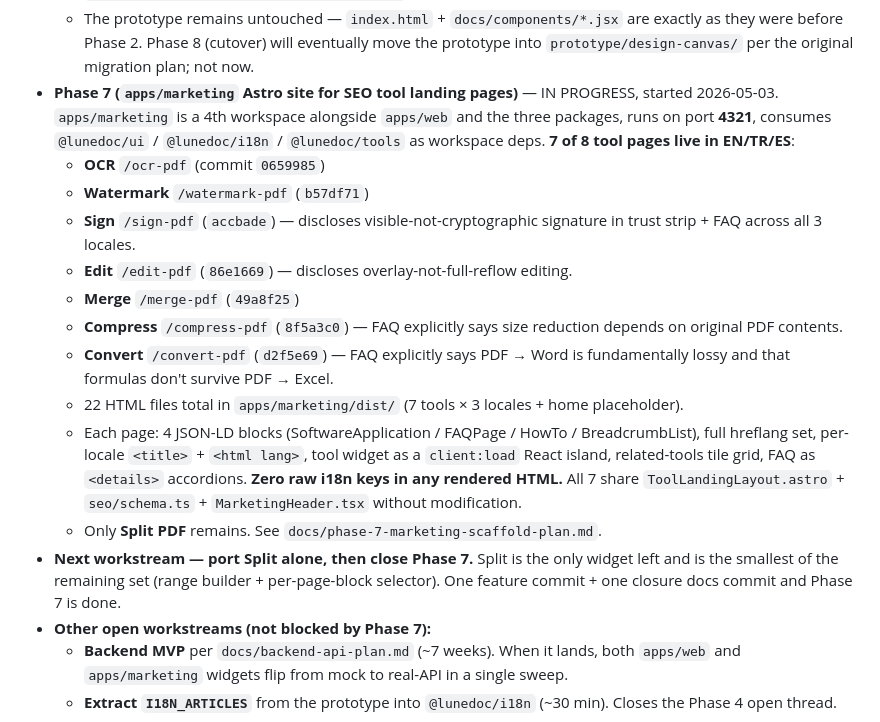
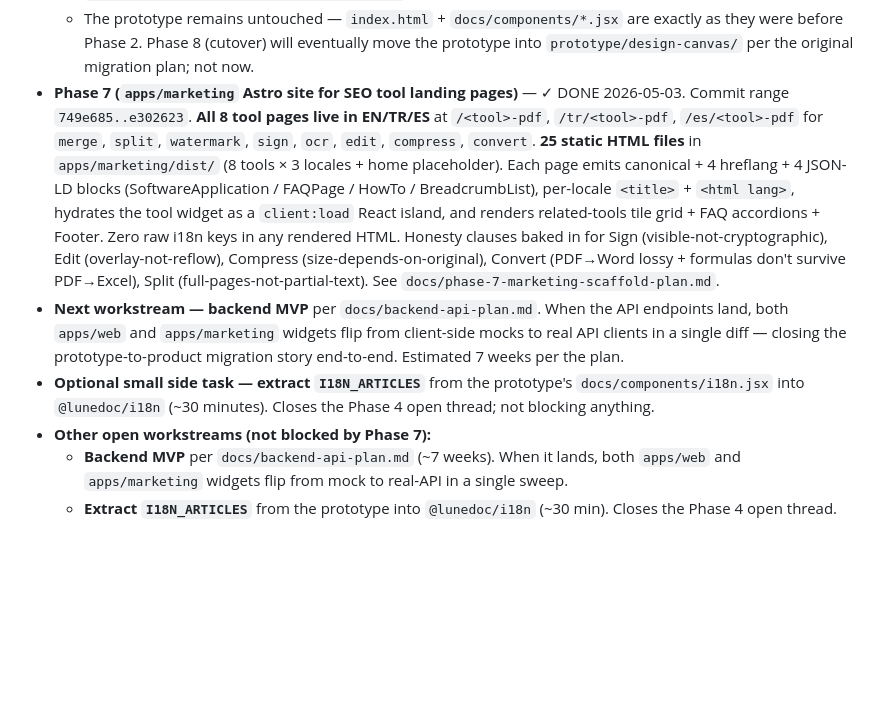
Before and after one commit to fvarli/lune-doc, a Markdown page: docs/project-status.md, the part around the change. Drawn GitHub-style; blank space fills up the shorter version.

```diff
--- a/docs/project-status.md
+++ b/docs/project-status.md
@@ -170,18 +170,9 @@ Status as of 2026-05-03 — branch `phase-2/scaffold`:
   - **Routes live:** `/merge-pdf`, `/split-pdf`, `/watermark-pdf`, `/sign-pdf`, `/ocr-pdf`, `/edit-pdf`, `/compress-pdf`, `/convert-pdf`.
   - **Inside `@lunedoc/tools`:** `MergeToolPage`, `SplitToolPage`, `WatermarkToolPage`, `SignToolPage`, `OCRToolPage`, `EditPDFToolPage`, `CompressToolPage`, `ConvertToolPage`. Shared internal helper at `packages/tools/src/_internal/btnGhost.ts`.
   - The prototype remains untouched — `index.html` + `docs/components/*.jsx` are exactly as they were before Phase 2. Phase 8 (cutover) will eventually move the prototype into `prototype/design-canvas/` per the original migration plan; not now.
-- **Phase 7 (`apps/marketing` Astro site for SEO tool landing pages)** — IN PROGRESS, started 2026-05-03. `apps/marketing` is a 4th workspace alongside `apps/web` and the three packages, runs on port **4321**, consumes `@lunedoc/ui` / `@lunedoc/i18n` / `@lunedoc/tools` as workspace deps. **7 of 8 tool pages live in EN/TR/ES**:
-  - **OCR** `/ocr-pdf` (commit `0659985`)
-  - **Watermark** `/watermark-pdf` (`b57df71`)
-  - **Sign** `/sign-pdf` (`accbade`) — discloses visible-not-cryptographic signature in trust strip + FAQ across all 3 locales.
-  - **Edit** `/edit-pdf` (`86e1669`) — discloses overlay-not-full-reflow editing.
-  - **Merge** `/merge-pdf` (`49a8f25`)
-  - **Compress** `/compress-pdf` (`8f5a3c0`) — FAQ explicitly says size reduction depends on original PDF contents.
-  - **Convert** `/convert-pdf` (`d2f5e69`) — FAQ explicitly says PDF → Word is fundamentally lossy and that formulas don't survive PDF → Excel.
-  - 22 HTML files total in `apps/marketing/dist/` (7 tools × 3 locales + home placeholder).
-  - Each page: 4 JSON-LD blocks (SoftwareApplication / FAQPage / HowTo / BreadcrumbList), full hreflang set, per-locale `<title>` + `<html lang>`, tool widget as a `client:load` React island, related-tools tile grid, FAQ as `<details>` accordions. **Zero raw i18n keys in any rendered HTML.** All 7 share `ToolLandingLayout.astro` + `seo/schema.ts` + `MarketingHeader.tsx` without modification.
-  - Only **Split PDF** remains. See `docs/phase-7-marketing-scaffold-plan.md`.
-- **Next workstream — port Split alone, then close Phase 7.** Split is the only widget left and is the smallest of the remaining set (range builder + per-page-block selector). One feature commit + one closure docs commit and Phase 7 is done.
+- **Phase 7 (`apps/marketing` Astro site for SEO tool landing pages)** — ✓ DONE 2026-05-03. Commit range `749e685..e302623`. **All 8 tool pages live in EN/TR/ES** at `/<tool>-pdf`, `/tr/<tool>-pdf`, `/es/<tool>-pdf` for `merge`, `split`, `watermark`, `sign`, `ocr`, `edit`, `compress`, `convert`. **25 static HTML files** in `apps/marketing/dist/` (8 tools × 3 locales + home placeholder). Each page emits canonical + 4 hreflang + 4 JSON-LD blocks (SoftwareApplication / FAQPage / HowTo / BreadcrumbList), per-locale `<title>` + `<html lang>`, hydrates the tool widget as a `client:load` React island, and renders related-tools tile grid + FAQ accordions + Footer. Zero raw i18n keys in any rendered HTML. Honesty clauses baked in for Sign (visible-not-cryptographic), Edit (overlay-not-reflow), Compress (size-depends-on-original), Convert (PDF→Word lossy + formulas don't survive PDF→Excel), Split (full-pages-not-partial-text). See `docs/phase-7-marketing-scaffold-plan.md`.
+- **Next workstream — backend MVP** per `docs/backend-api-plan.md`. When the API endpoints land, both `apps/web` and `apps/marketing` widgets flip from client-side mocks to real API clients in a single diff — closing the prototype-to-product migration story end-to-end. Estimated 7 weeks per the plan.
+- **Optional small side task — extract `I18N_ARTICLES`** from the prototype's `docs/components/i18n.jsx` into `@lunedoc/i18n` (~30 minutes). Closes the Phase 4 open thread; not blocking anything.
 - **Other open workstreams (not blocked by Phase 7):**
   - **Backend MVP** per `docs/backend-api-plan.md` (~7 weeks). When it lands, both `apps/web` and `apps/marketing` widgets flip from mock to real-API in a single sweep.
   - **Extract `I18N_ARTICLES`** from the prototype into `@lunedoc/i18n` (~30 min). Closes the Phase 4 open thread.
```
Also changed, not shown: docs/phase-7-marketing-scaffold-plan.md (+28 -1 lines).
